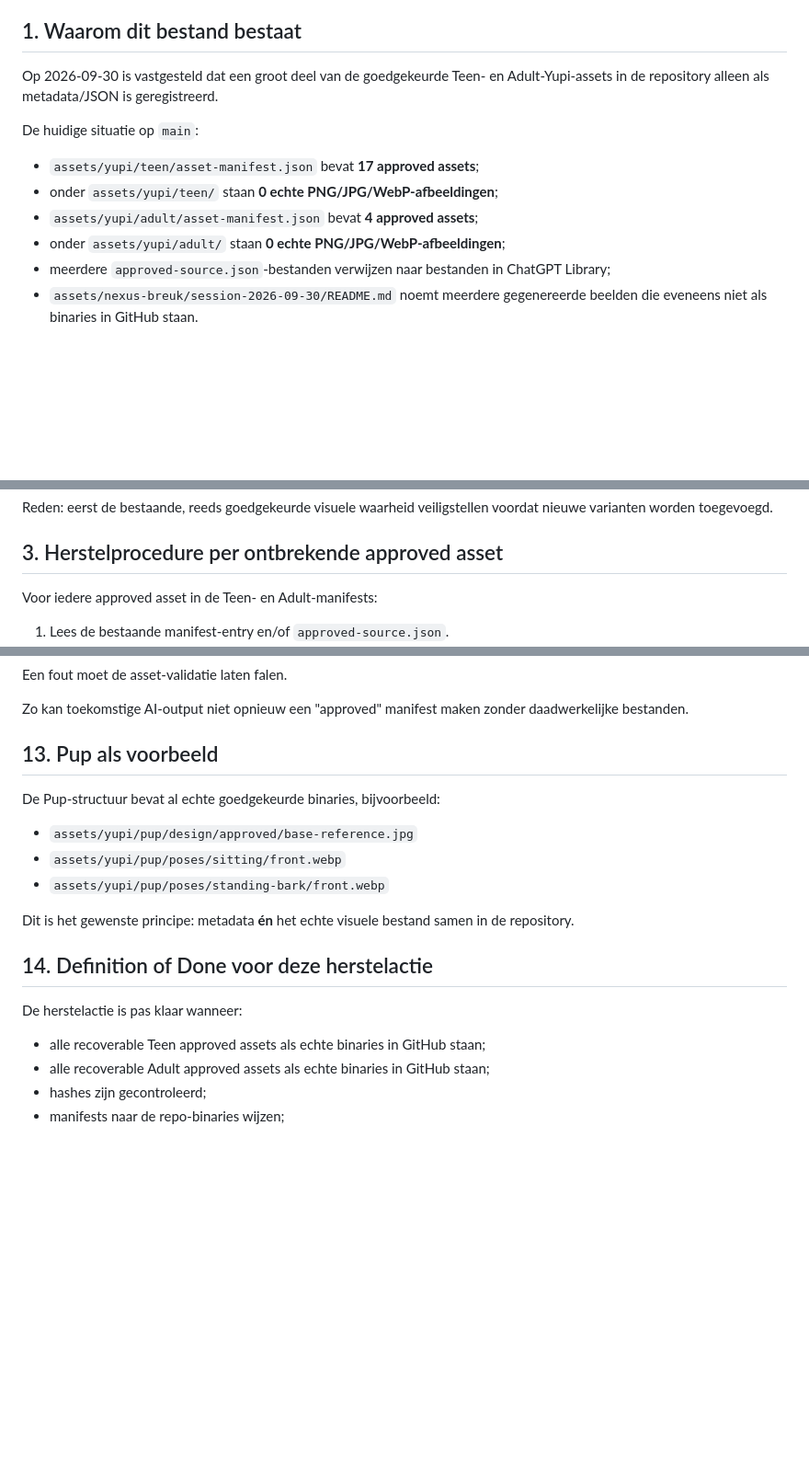
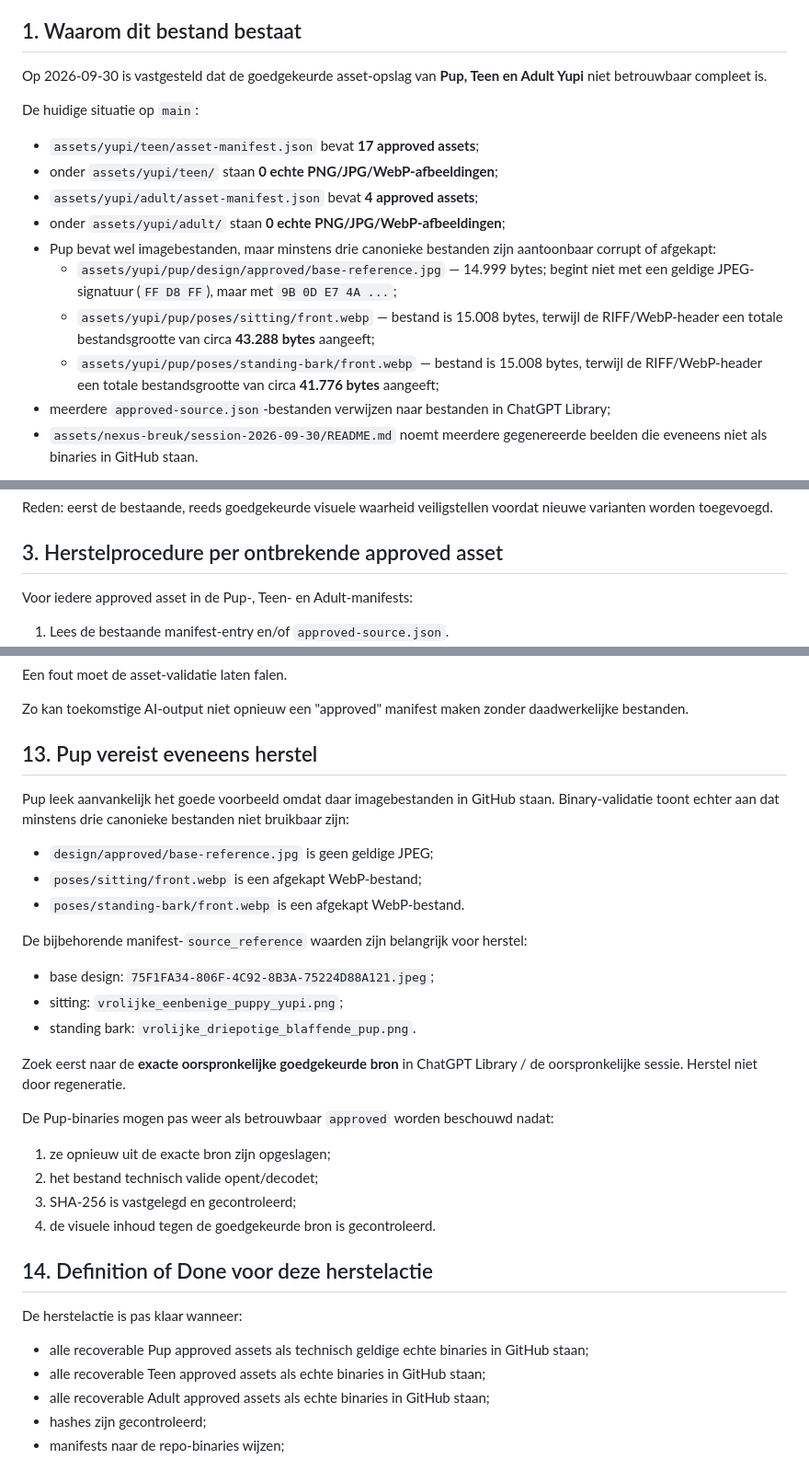
Before and after one commit to johan1981/yupi-game, a Markdown page: docs/MICHEL_AI_ASSET_RECOVERY_PROTOCOL.md, 3 parts joined by grey strips. Shown at 92% size. GitHub-like rendering; blank space fills up the shorter version.

Commit message:
docs: include corrupted Pup assets in recovery protocol

```diff
--- a/docs/MICHEL_AI_ASSET_RECOVERY_PROTOCOL.md
+++ b/docs/MICHEL_AI_ASSET_RECOVERY_PROTOCOL.md
@@ -6,7 +6,7 @@
 
 ## 1. Waarom dit bestand bestaat
 
-Op 2026-09-30 is vastgesteld dat een groot deel van de goedgekeurde Teen- en Adult-Yupi-assets in de repository alleen als metadata/JSON is geregistreerd.
+Op 2026-09-30 is vastgesteld dat de goedgekeurde asset-opslag van **Pup, Teen en Adult Yupi** niet betrouwbaar compleet is.
 
 De huidige situatie op `main`:
 
@@ -14,6 +14,10 @@ De huidige situatie op `main`:
 - onder `assets/yupi/teen/` staan **0 echte PNG/JPG/WebP-afbeeldingen**;
 - `assets/yupi/adult/asset-manifest.json` bevat **4 approved assets**;
 - onder `assets/yupi/adult/` staan **0 echte PNG/JPG/WebP-afbeeldingen**;
+- Pup bevat wel imagebestanden, maar minstens drie canonieke bestanden zijn aantoonbaar corrupt of afgekapt:
+  - `assets/yupi/pup/design/approved/base-reference.jpg` — 14.999 bytes; begint niet met een geldige JPEG-signatuur (`FF D8 FF`), maar met `9B 0D E7 4A ...`;
+  - `assets/yupi/pup/poses/sitting/front.webp` — bestand is 15.008 bytes, terwijl de RIFF/WebP-header een totale bestandsgrootte van circa **43.288 bytes** aangeeft;
+  - `assets/yupi/pup/poses/standing-bark/front.webp` — bestand is 15.008 bytes, terwijl de RIFF/WebP-header een totale bestandsgrootte van circa **41.776 bytes** aangeeft;
 - meerdere `approved-source.json`-bestanden verwijzen naar bestanden in ChatGPT Library;
 - `assets/nexus-breuk/session-2026-09-30/README.md` noemt meerdere gegenereerde beelden die eveneens niet als binaries in GitHub staan.
 
@@ -37,7 +41,7 @@ Reden: eerst de bestaande, reeds goedgekeurde visuele waarheid veiligstellen voo
 
 ## 3. Herstelprocedure per ontbrekende approved asset
 
-Voor iedere approved asset in de Teen- en Adult-manifests:
+Voor iedere approved asset in de Pup-, Teen- en Adult-manifests:
 
 1. Lees de bestaande manifest-entry en/of `approved-source.json`.
 2. Haal het **exacte reeds goedgekeurde bronbestand** terug uit de daar geregistreerde ChatGPT Library-bron.
@@ -250,20 +254,33 @@ Een fout moet de asset-validatie laten falen.
 
 Zo kan toekomstige AI-output niet opnieuw een "approved" manifest maken zonder daadwerkelijke bestanden.
 
-## 13. Pup als voorbeeld
+## 13. Pup vereist eveneens herstel
 
-De Pup-structuur bevat al echte goedgekeurde binaries, bijvoorbeeld:
+Pup leek aanvankelijk het goede voorbeeld omdat daar imagebestanden in GitHub staan. Binary-validatie toont echter aan dat minstens drie canonieke bestanden niet bruikbaar zijn:
 
-- `assets/yupi/pup/design/approved/base-reference.jpg`
-- `assets/yupi/pup/poses/sitting/front.webp`
-- `assets/yupi/pup/poses/standing-bark/front.webp`
+- `design/approved/base-reference.jpg` is geen geldige JPEG;
+- `poses/sitting/front.webp` is een afgekapt WebP-bestand;
+- `poses/standing-bark/front.webp` is een afgekapt WebP-bestand.
 
-Dit is het gewenste principe: metadata **én** het echte visuele bestand samen in de repository.
+De bijbehorende manifest-`source_reference` waarden zijn belangrijk voor herstel:
+
+- base design: `75F1FA34-806F-4C92-8B3A-75224D88A121.jpeg`;
+- sitting: `vrolijke_eenbenige_puppy_yupi.png`;
+- standing bark: `vrolijke_driepotige_blaffende_pup.png`.
+
+Zoek eerst naar de **exacte oorspronkelijke goedgekeurde bron** in ChatGPT Library / de oorspronkelijke sessie. Herstel niet door regeneratie.
+
+De Pup-binaries mogen pas weer als betrouwbaar `approved` worden beschouwd nadat:
+1. ze opnieuw uit de exacte bron zijn opgeslagen;
+2. het bestand technisch valide opent/decodet;
+3. SHA-256 is vastgelegd en gecontroleerd;
+4. de visuele inhoud tegen de goedgekeurde bron is gecontroleerd.
 
 ## 14. Definition of Done voor deze herstelactie
 
 De herstelactie is pas klaar wanneer:
 
+- alle recoverable Pup approved assets als technisch geldige echte binaries in GitHub staan;
 - alle recoverable Teen approved assets als echte binaries in GitHub staan;
 - alle recoverable Adult approved assets als echte binaries in GitHub staan;
 - hashes zijn gecontroleerd;
```
